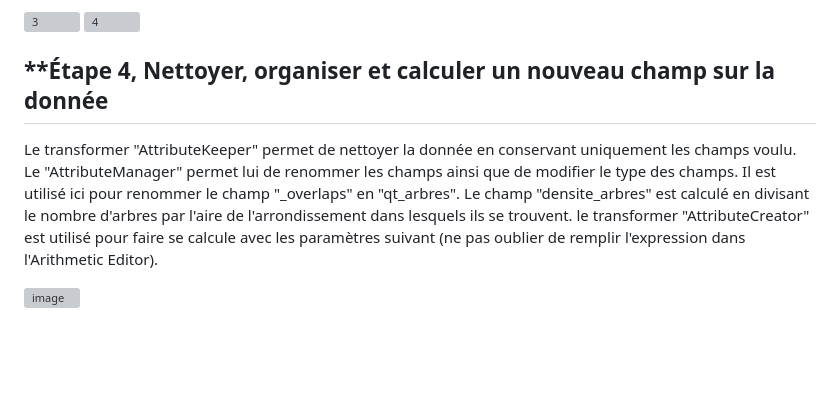
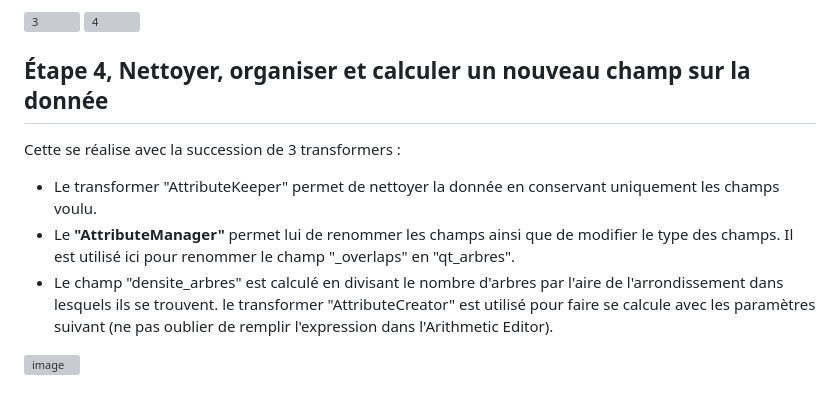
Before and after one commit to loup-robles/geo7630h25, a Markdown page: lab2/README.md, the part around the change. Drawn GitHub-style; blank space fills up the shorter version; grey boxes are pictures that could not be loaded.

```diff
--- a/lab2/README.md
+++ b/lab2/README.md
@@ -29,9 +29,11 @@ le transformer "PointOnAreaOverlayer" permet de faire une jointure spatiale entr
 ![3](https://github.com/user-attachments/assets/adc77fcb-260e-41c2-9b96-f6a615500145)
 ![4](https://github.com/user-attachments/assets/7d54ff39-5fed-470a-b07f-86362d0573e3)
 
-## **Étape 4, Nettoyer, organiser et calculer un nouveau champ sur la donnée
+## **Étape 4, Nettoyer, organiser et calculer un nouveau champ sur la donnée**
 
-Le transformer "AttributeKeeper" permet de nettoyer la donnée en conservant uniquement les champs voulu. Le "AttributeManager" permet lui de renommer les champs ainsi que de modifier le type des champs. Il est utilisé ici pour renommer le champ "_overlaps" en "qt_arbres".
-Le champ "densite_arbres" est calculé en divisant le nombre d'arbres par l'aire de l'arrondissement dans lesquels ils se trouvent. le transformer "AttributeCreator" est utilisé pour faire se calcule avec les paramètres suivant (ne pas oublier de remplir l'expression dans l'Arithmetic Editor).
+Cette se réalise avec la succession de 3 transformers :
+- Le transformer "AttributeKeeper" permet de nettoyer la donnée en conservant uniquement les champs voulu.
+- Le **"AttributeManager"** permet lui de renommer les champs ainsi que de modifier le type des champs. Il est utilisé ici pour renommer le champ "_overlaps" en "qt_arbres".
+- Le champ "densite_arbres" est calculé en divisant le nombre d'arbres par l'aire de l'arrondissement dans lesquels ils se trouvent. le transformer "AttributeCreator" est utilisé pour faire se calcule avec les paramètres suivant (ne pas oublier de remplir l'expression dans l'Arithmetic Editor).
 
 ![image](https://github.com/user-attachments/assets/d18a5617-522b-4e1a-98d5-cd247f9243ed)
```
